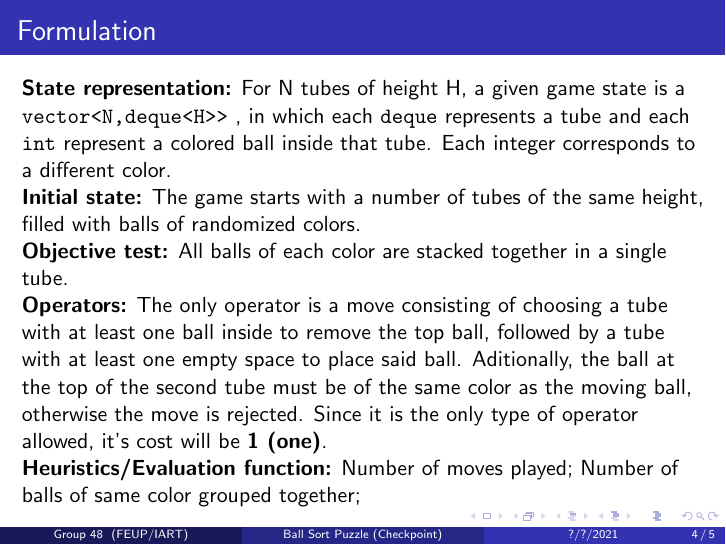
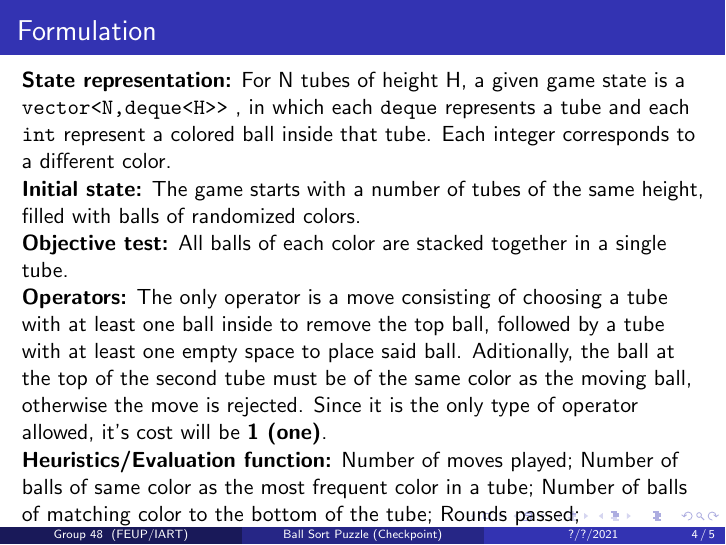
Before and after one commit to up201806330/feup-iart-proj1, LaTeX slides (doc/report/iart_proj1_checkpoint.tex): page 4 of 5. Compiled offline with pdfLaTeX.

Commit message:
Tweaked heuristics

```diff
--- a/doc/report/iart_proj1_checkpoint.tex
+++ b/doc/report/iart_proj1_checkpoint.tex
@@ -104,7 +104,7 @@ Sample text.
 
 \textbf{Operators:} The only operator is a move consisting of choosing a tube with at least one ball inside to remove the top ball, followed by a tube with at least one empty space to place said ball. Aditionally, the ball at the top of the second tube must be of the same color as the moving ball, otherwise the move is rejected. Since it is the only type of operator allowed, it's cost will be \textbf{1 (one)}.
 
-\textbf{Heuristics/Evaluation function:} Number of moves played; Number of balls of same color grouped together;
+\textbf{Heuristics/Evaluation function:} Number of moves played; Number of balls of same color as the most frequent color in a tube; Number of balls of matching color to the bottom of the tube; Rounds passed;
 
 \end{frame}
 
```
